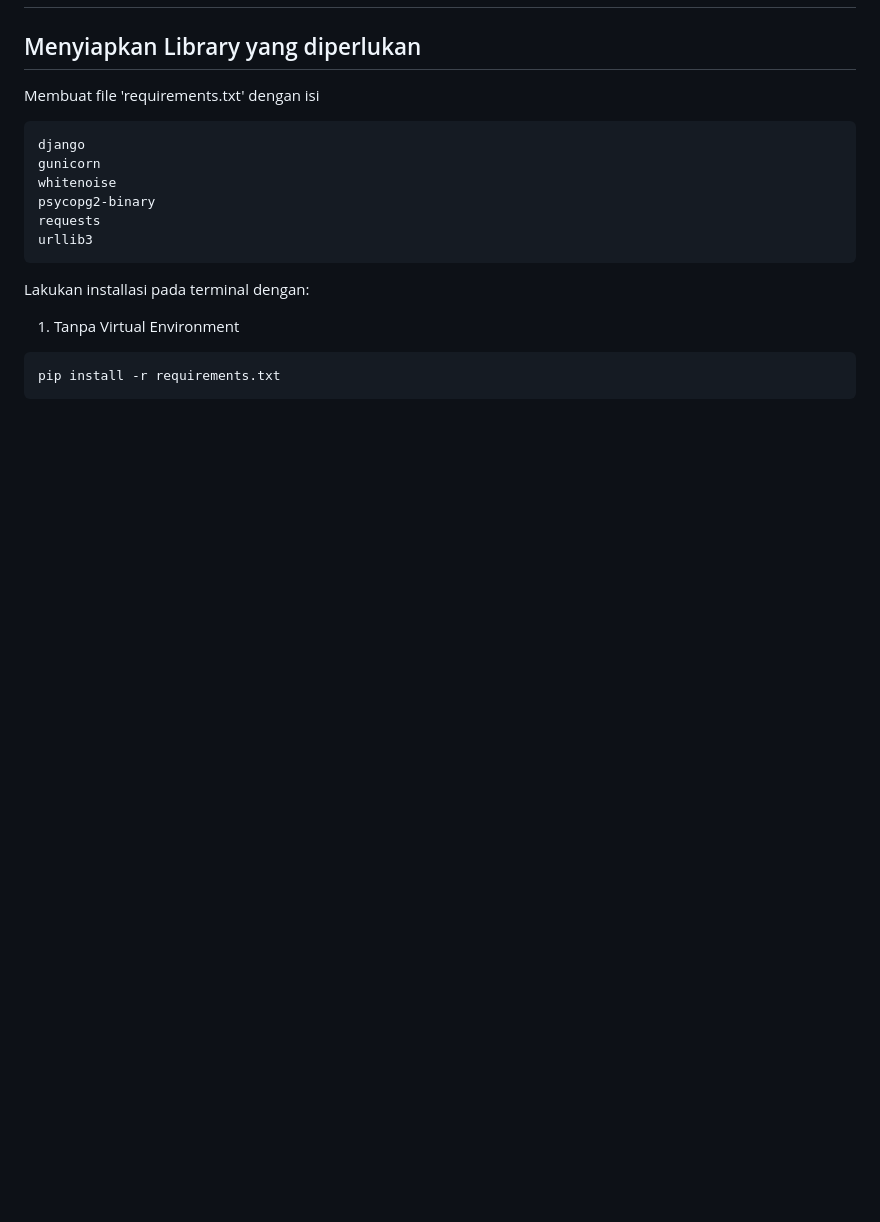
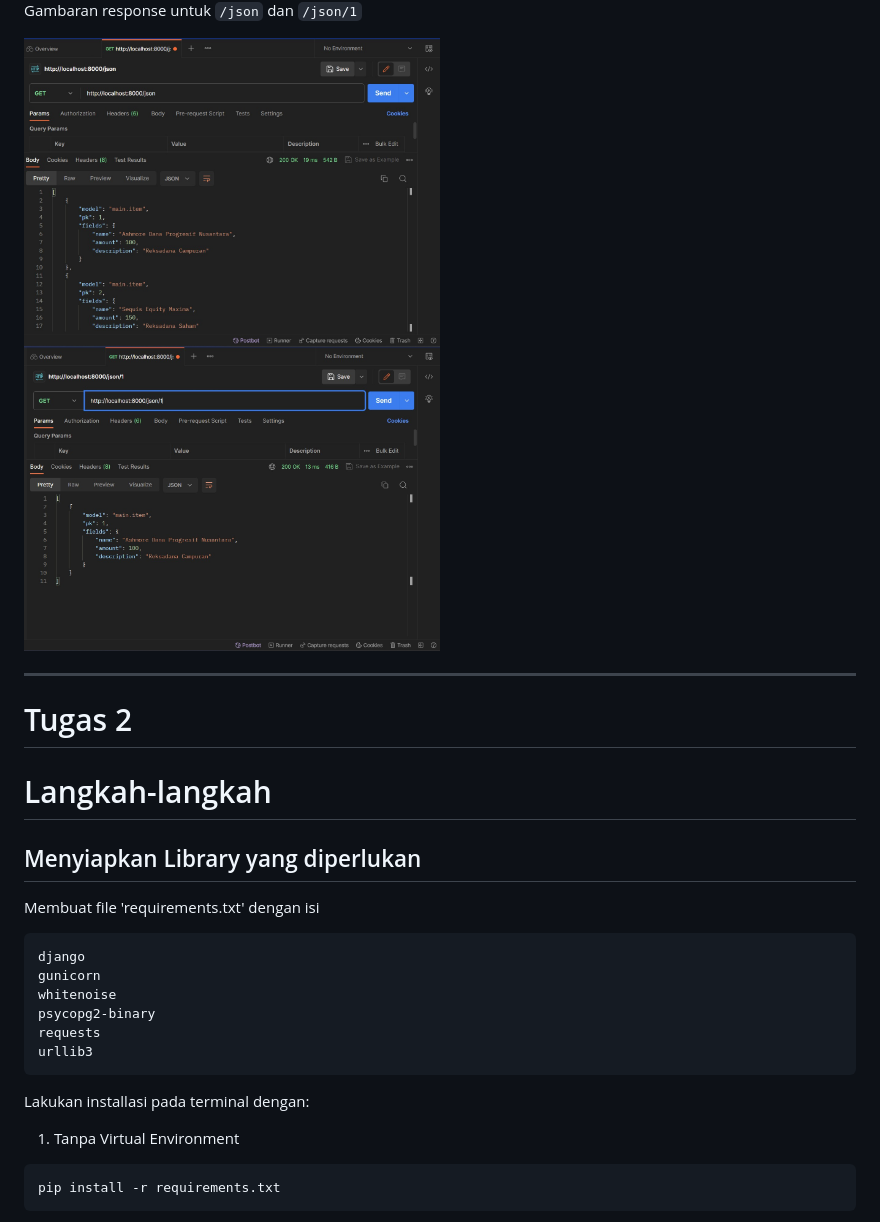
Before and after one commit to Henrysoed/Tugas2PBP, a Markdown page: README.md, the part around the change printed below. Drawn GitHub-style; pictures changed too: doc/example_json.jpg (added), doc/example_json_1.jpg (added); blank space fills up the shorter version.

Commit message:
Selesai Tugas 3

````diff
--- a/README.md
+++ b/README.md
@@ -3,3 +106,15 @@
+Gambaran response untuk `/json` dan `/json/1`
+<div style='display: flex;'>
+    <img src='doc/example_json.jpg' width=50%>
+    <img src='doc/example_json_1.jpg' width=50%>
+</div>
+
+-----
+
+<h1>Tugas 2</h1>
+
+# Langkah-langkah
+
 ## Menyiapkan Library yang diperlukan
 Membuat file 'requirements.txt' dengan isi
 ```
````
Also changed, not shown: other parts of README.md (+103 -0 lines), doc/example_xml.jpg (added), doc/example_xml_1.jpg (added), 11 other files.
